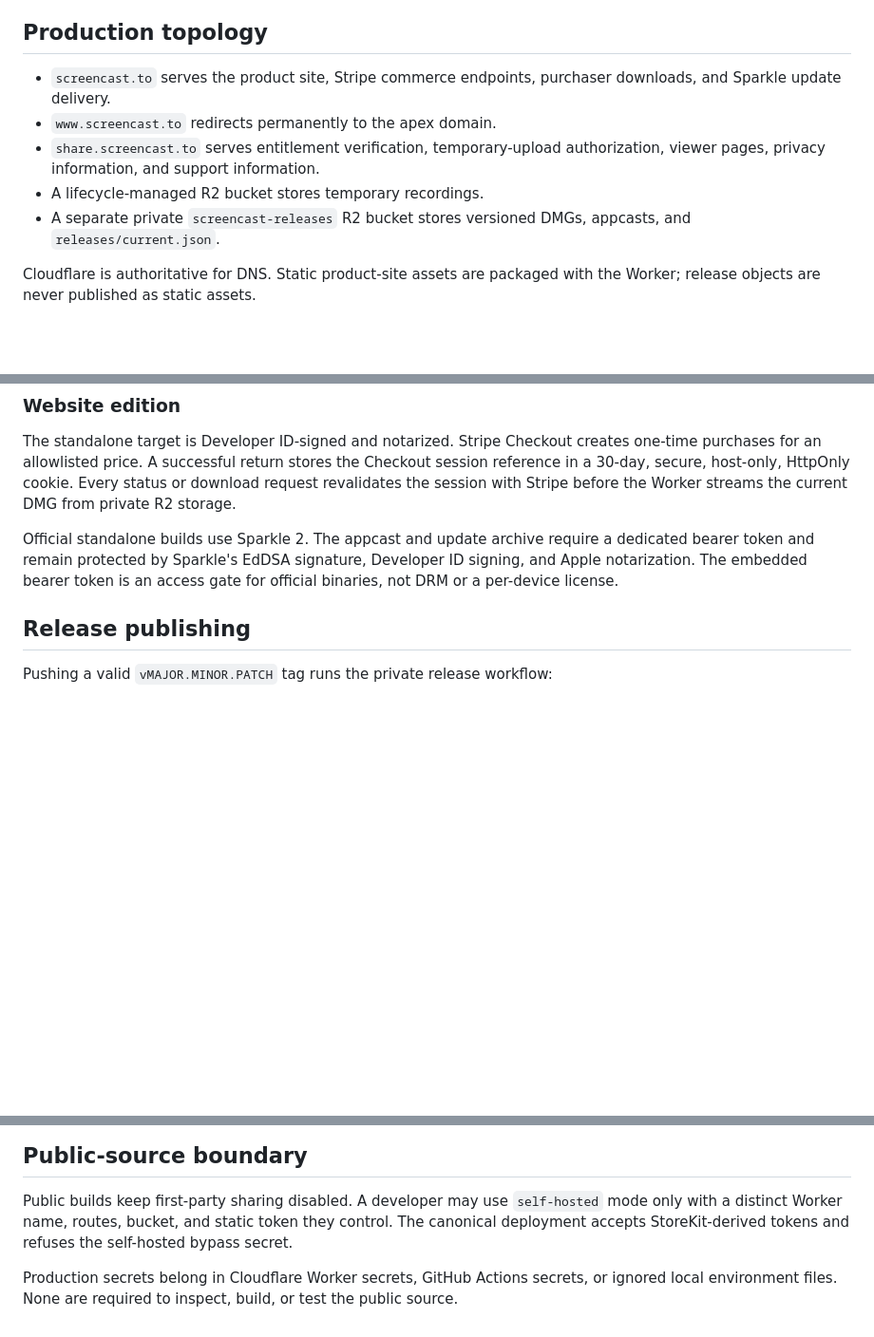
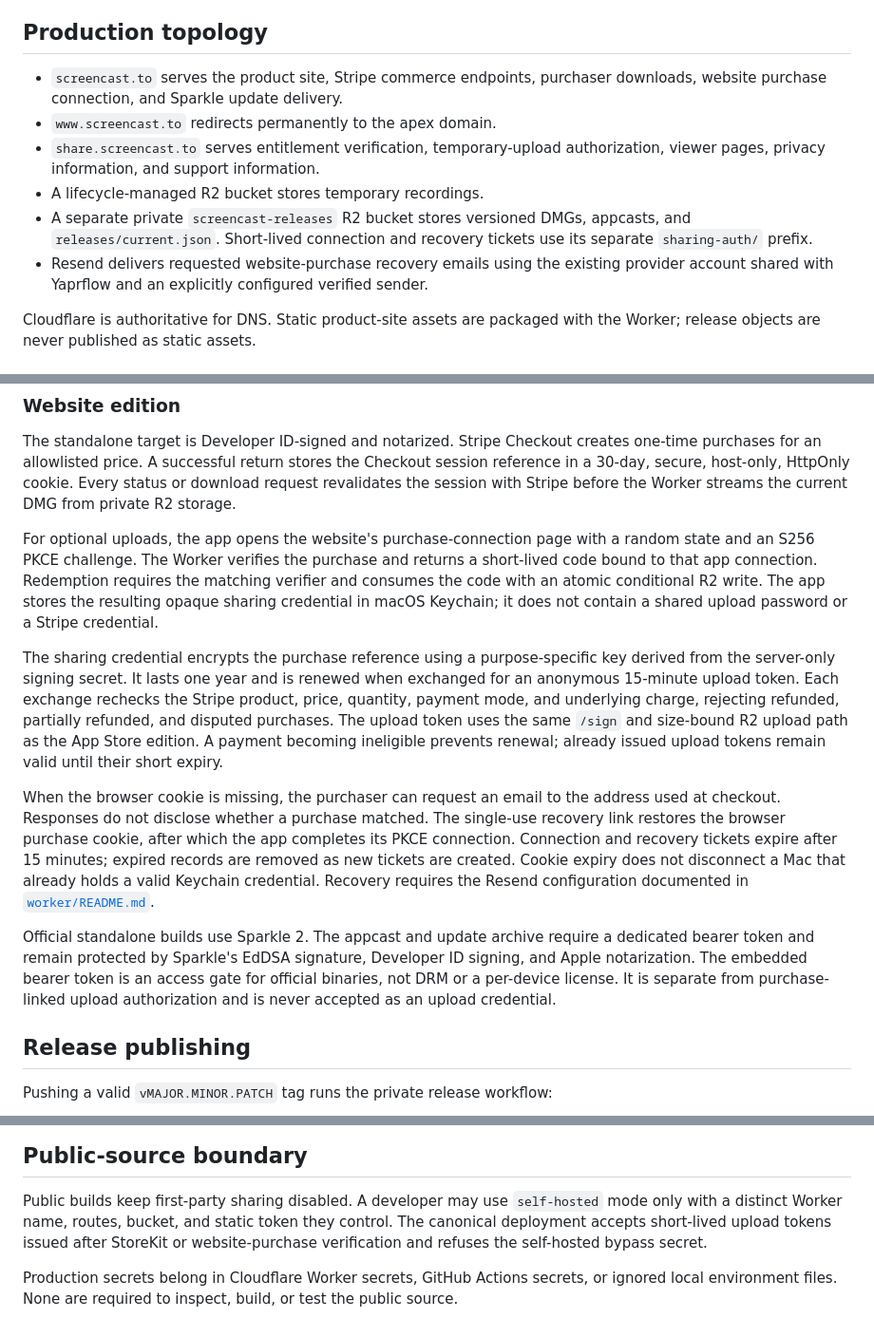
Before and after one commit to tmoreton/screencast.to, a Markdown page: docs/ARCHITECTURE.md, 3 parts joined by grey strips. Shown at 95% size. Drawn GitHub-style; blank space fills up the shorter version.

Commit message:
Document website purchase and recovery authentication

```diff
--- a/docs/ARCHITECTURE.md
+++ b/docs/ARCHITECTURE.md
@@ -8,13 +8,17 @@ updates.
 ## Production topology
 
 - `screencast.to` serves the product site, Stripe commerce endpoints,
-  purchaser downloads, and Sparkle update delivery.
+  purchaser downloads, website purchase connection, and Sparkle update delivery.
 - `www.screencast.to` redirects permanently to the apex domain.
 - `share.screencast.to` serves entitlement verification, temporary-upload
   authorization, viewer pages, privacy information, and support information.
 - A lifecycle-managed R2 bucket stores temporary recordings.
 - A separate private `screencast-releases` R2 bucket stores versioned DMGs,
-  appcasts, and `releases/current.json`.
+  appcasts, and `releases/current.json`. Short-lived connection and recovery
+  tickets use its separate `sharing-auth/` prefix.
+- Resend delivers requested website-purchase recovery emails using the existing
+  provider account shared with Yaprflow and an explicitly configured verified
+  sender.
 
 Cloudflare is authoritative for DNS. Static product-site assets are packaged
 with the Worker; release objects are never published as static assets.
@@ -46,10 +50,37 @@ the Checkout session reference in a 30-day, secure, host-only, HttpOnly cookie.
 Every status or download request revalidates the session with Stripe before the
 Worker streams the current DMG from private R2 storage.
 
+For optional uploads, the app opens the website's purchase-connection page with
+a random state and an S256 PKCE challenge. The Worker verifies the purchase and
+returns a short-lived code bound to that app connection. Redemption requires
+the matching verifier and consumes the code with an atomic conditional R2
+write. The app stores the resulting opaque sharing credential in macOS Keychain;
+it does not contain a shared upload password or a Stripe credential.
+
+The sharing credential encrypts the purchase reference using a purpose-specific
+key derived from the server-only signing secret. It lasts one year and is
+renewed when exchanged for an anonymous 15-minute upload token. Each exchange
+rechecks the Stripe product, price, quantity, payment mode, and underlying
+charge, rejecting refunded, partially refunded, and disputed purchases. The
+upload token uses the same `/sign` and size-bound R2 upload path as the App Store
+edition. A payment becoming ineligible prevents renewal; already issued upload
+tokens remain valid until their short expiry.
+
+When the browser cookie is missing, the purchaser can request an email to the
+address used at checkout. Responses do not disclose whether a purchase matched.
+The single-use recovery link restores the browser purchase cookie, after which
+the app completes its PKCE connection. Connection and recovery tickets expire
+after 15 minutes; expired records are removed as new tickets are created. Cookie
+expiry does not disconnect a Mac that already holds a valid Keychain credential.
+Recovery requires the Resend configuration documented in
+[`worker/README.md`](../worker/README.md#website-purchase-recovery-email).
+
 Official standalone builds use Sparkle 2. The appcast and update archive require
 a dedicated bearer token and remain protected by Sparkle's EdDSA signature,
 Developer ID signing, and Apple notarization. The embedded bearer token is an
-access gate for official binaries, not DRM or a per-device license.
+access gate for official binaries, not DRM or a per-device license. It is
+separate from purchase-linked upload authorization and is never accepted as an
+upload credential.
 
 ## Release publishing
 
@@ -68,8 +99,9 @@ Stripe price is available, and the current-release manifest is valid.
 
 Public builds keep first-party sharing disabled. A developer may use
 `self-hosted` mode only with a distinct Worker name, routes, bucket, and static
-token they control. The canonical deployment accepts StoreKit-derived tokens
-and refuses the self-hosted bypass secret.
+token they control. The canonical deployment accepts short-lived upload tokens
+issued after StoreKit or website-purchase verification and refuses the
+self-hosted bypass secret.
 
 Production secrets belong in Cloudflare Worker secrets, GitHub Actions secrets,
 or ignored local environment files. None are required to inspect, build, or
```
